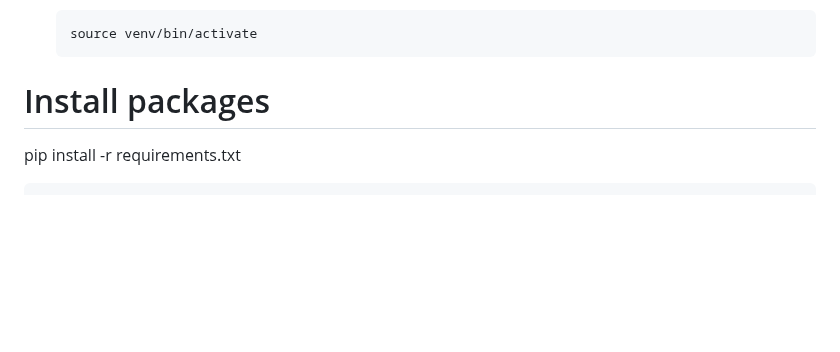
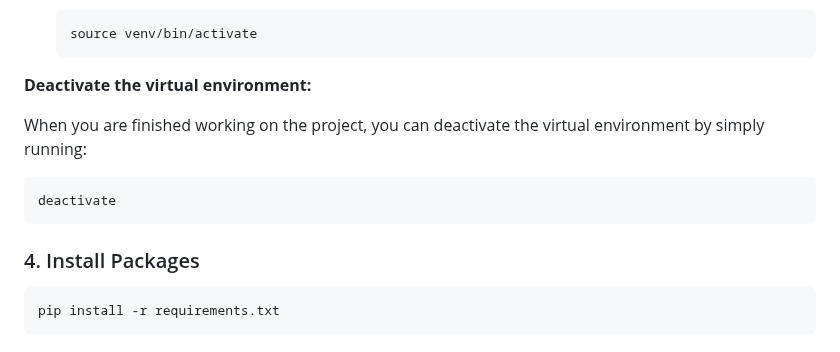
Before and after one commit to veeda241/Event-Webinar-Engagement-Booster, a Markdown page: README.md, the part around the change. Drawn GitHub-style; blank space fills up the shorter version.

Commit message:
Initial commit: Setup AI Event Engagement Booster

````diff
--- a/README.md
+++ b/README.md
@@ -67,7 +67,17 @@ python -m venv venv
     source venv/bin/activate
     ```
 
-# Install packages
+**Deactivate the virtual environment:**
+
+When you are finished working on the project, you can deactivate the virtual environment by simply running:
+
+```bash
+deactivate
+```
+
+### 4. Install Packages
+
+```bash
 pip install -r requirements.txt
 ```
 
````
